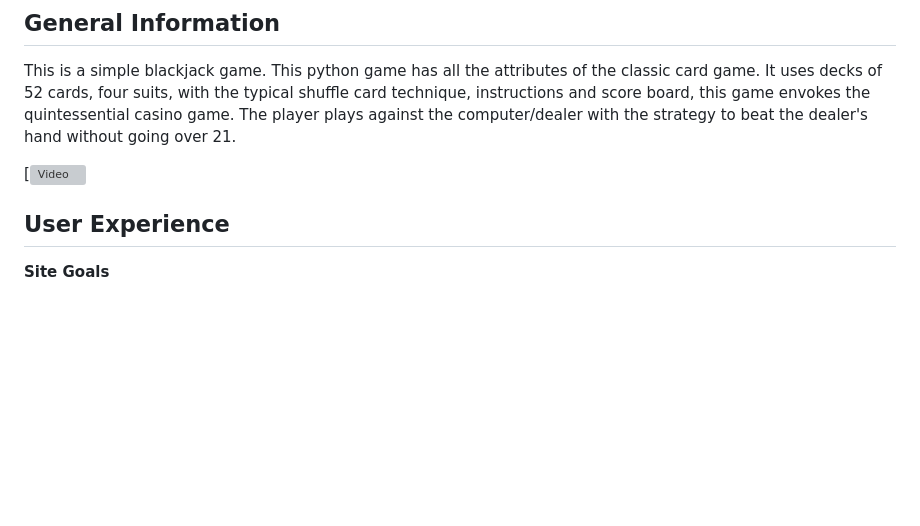
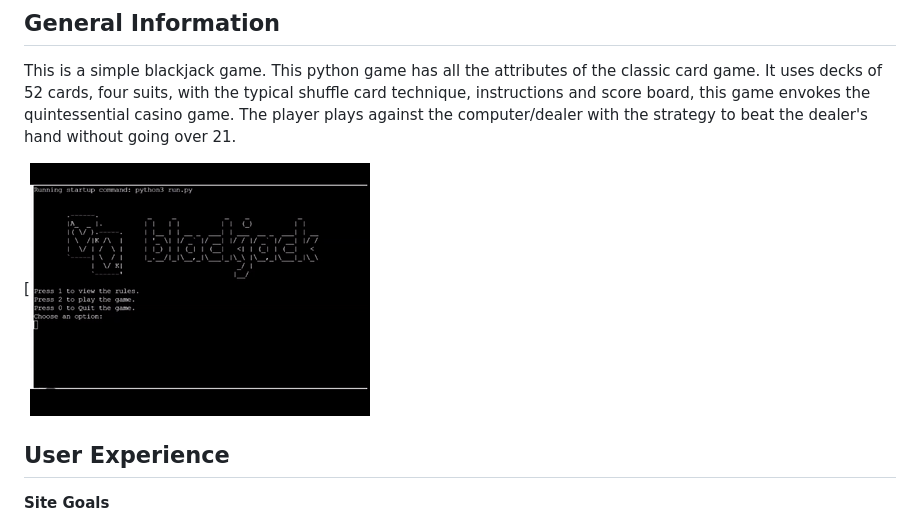
Before and after one commit to erincunningham7/project-portfolio-three, a Markdown page: README.md, the part around the change. GitHub-like rendering; pictures changed too: images/blackjack.gif (added); blank space fills up the shorter version; grey boxes are pictures that could not be loaded.

Commit message:
Replace gif with working one in images and readme file

```diff
--- a/README.md
+++ b/README.md
@@ -13,7 +13,7 @@
 
 This is a simple blackjack game. This python game has all the attributes of the classic card game.  It uses decks of 52 cards, four suits, with the typical shuffle card technique, instructions and score board, this game envokes the quintessential casino game. The player plays against the computer/dealer with the strategy to beat the dealer's hand without going over 21.
 
- [![Video](images/blackjack-gif.mp4)
+ [![Video](images/blackjack.gif)
 
 <a name="ux"></a>
 
```
Also changed, not shown: images/test-score.png (deleted), 1 other file.
